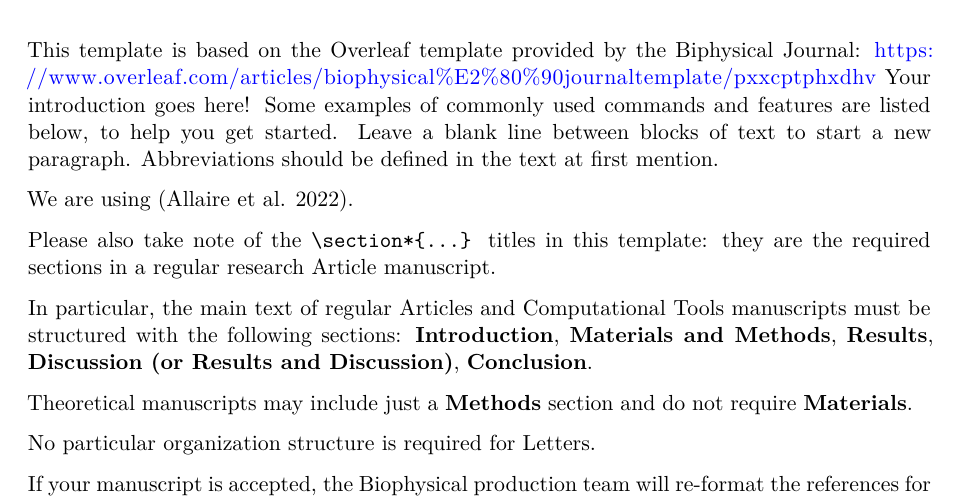
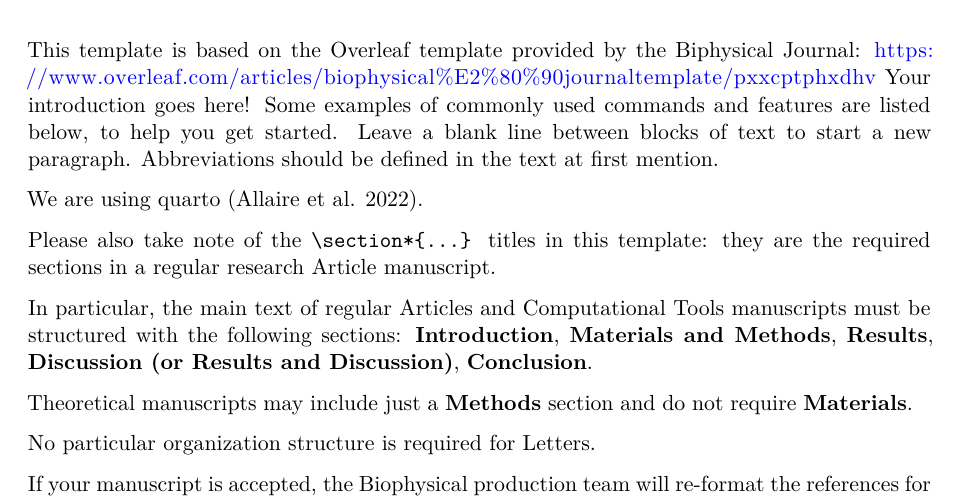
Before and after one commit to quarto-journals/biophysical-journal, a Quarto document (template.qmd): part of page 1 of 3, cut so that both start at the same text. Rendered offline with R 4.5, knitr and Pandoc in place of Quarto, then LaTeX, with nearby package versions; drawn as R Markdown's standard PDF in place of the format the file asks for.

Commit message:
clarify example citation sentence

```diff
--- a/template.qmd
+++ b/template.qmd
@@ -52,7 +52,7 @@ Some examples of commonly used commands and features are listed below, to help y
 Leave a blank line between blocks of text to start a new paragraph.
 Abbreviations should be defined in the text at first mention.
 
-We are using [@quarto].
+We are using quarto [@quarto].
 
 Please also take note of the `\section*{...}` titles in this template:
 they are the required sections in a regular research Article manuscript.
```
